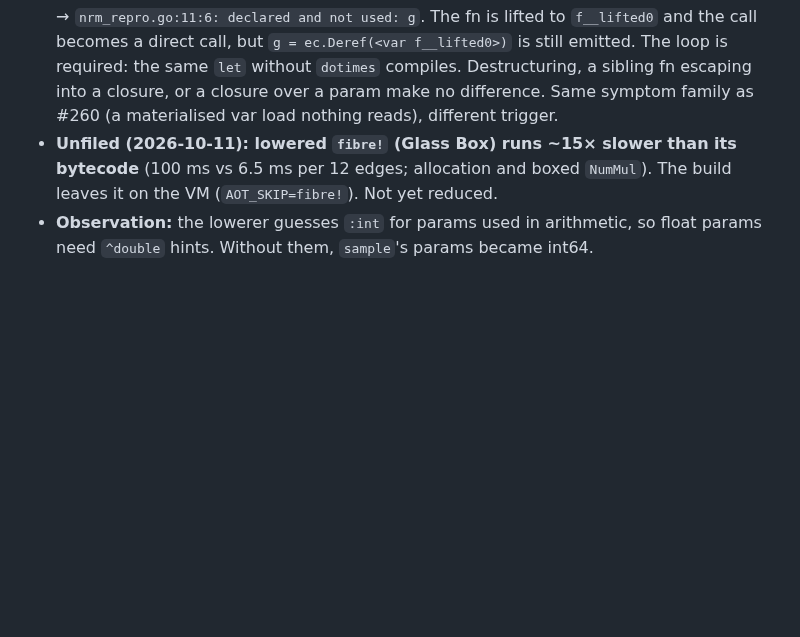
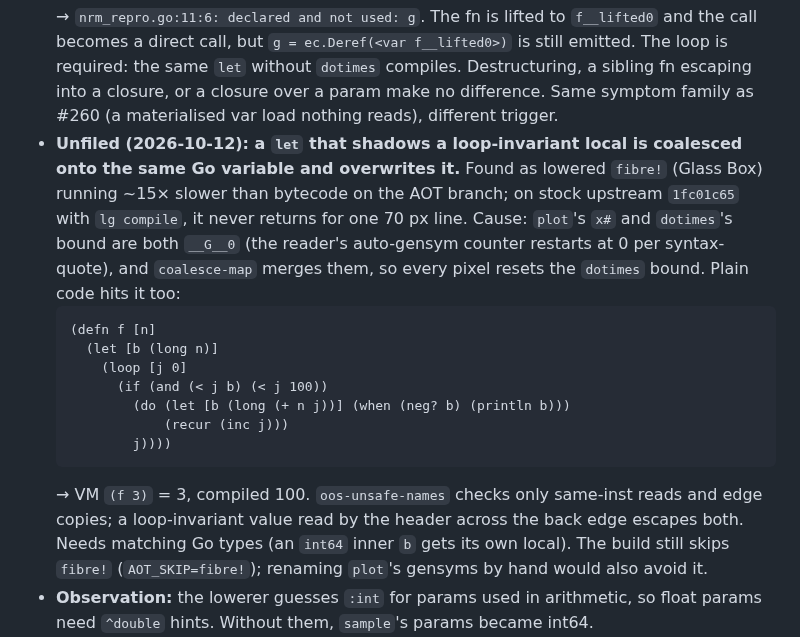
Before and after one commit to mparrett/tesserae, a Markdown page: docs/letgo-upstream-candidates.md, the part around the change. GitHub-like rendering; blank space fills up the shorter version.

Commit message:
upstream candidates: fibre! AOT problem is a shadowed-local miscompile (dotimes bound vs plot gensym), minimal repro
Co-Authored-By: Claude Opus 5.5 <noreply@anthropic.com>

````diff
--- a/docs/letgo-upstream-candidates.md
+++ b/docs/letgo-upstream-candidates.md
@@ -90,9 +90,26 @@ of their own.
   is required: the same `let` without `dotimes` compiles. Destructuring, a sibling fn escaping
   into a closure, or a closure over a param make no difference. Same symptom family as #260
   (a materialised var load nothing reads), different trigger.
-- **Unfiled (2026-10-11): lowered `fibre!` (Glass Box) runs ~15× slower than its bytecode**
-  (100 ms vs 6.5 ms per 12 edges; allocation and boxed `NumMul`). The build leaves it on
-  the VM (`AOT_SKIP=fibre!`). Not yet reduced.
+- **Unfiled (2026-10-12): a `let` that shadows a loop-invariant local is coalesced onto the
+  same Go variable and overwrites it.** Found as lowered `fibre!` (Glass Box) running ~15×
+  slower than bytecode on the AOT branch; on stock upstream `1fc01c65` with `lg compile`, it
+  never returns for one 70 px line. Cause: `plot`'s `x#` and `dotimes`'s bound are both
+  `__G__0` (the reader's auto-gensym counter restarts at 0 per syntax-quote), and
+  `coalesce-map` merges them, so every pixel resets the `dotimes` bound. Plain code hits it
+  too:
+  ```clojure
+  (defn f [n]
+    (let [b (long n)]
+      (loop [j 0]
+        (if (and (< j b) (< j 100))
+          (do (let [b (long (+ n j))] (when (neg? b) (println b)))
+              (recur (inc j)))
+          j))))
+  ```
+  → VM `(f 3)` = 3, compiled 100. `oos-unsafe-names` checks only same-inst reads and
+  edge copies; a loop-invariant value read by the header across the back edge escapes both.
+  Needs matching Go types (an `int64` inner `b` gets its own local). The build still skips
+  `fibre!` (`AOT_SKIP=fibre!`); renaming `plot`'s gensyms by hand would also avoid it.
 - **Observation:** the lowerer guesses `:int` for params used in arithmetic, so float params
   need `^double` hints. Without them, `sample`'s params became int64.
 - Inside lowered code, `.append` on a StringBuilder goes through reflection on every call, and
````
